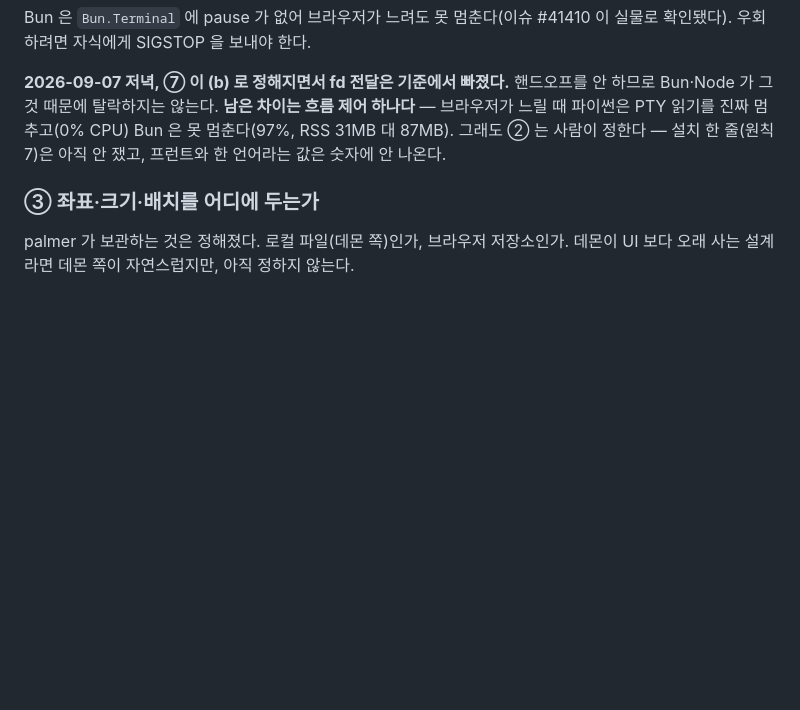
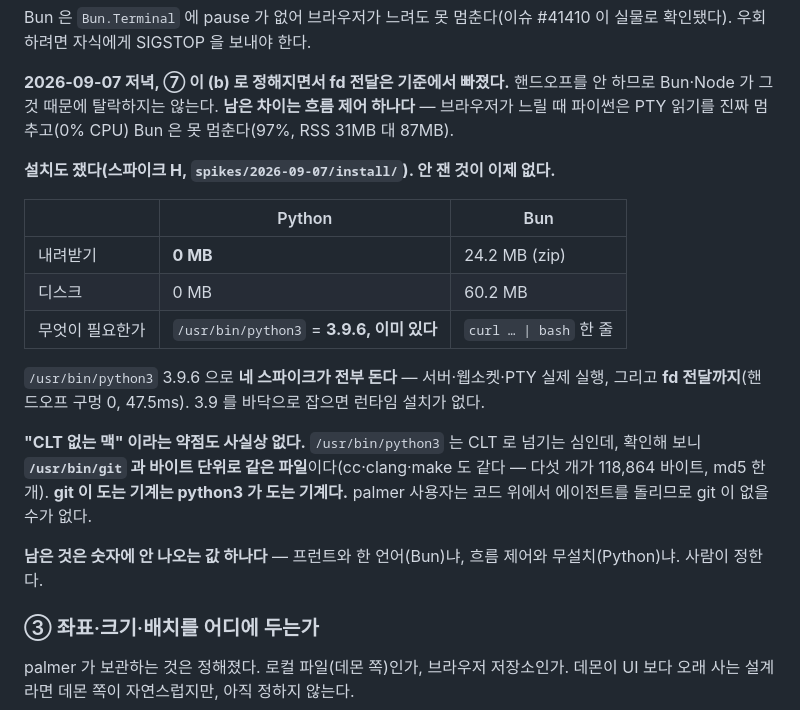
Before and after one commit to maengyo/palmar, a Markdown page: docs/decisions.md, the part around the change. GitHub-like rendering; blank space fills up the shorter version.

Commit message:
Spike H: measure the install, the last unmeasured input to ②
Ran the spikes on what a clean Mac actually has rather than on this
machine's Homebrew and Anaconda. /usr/bin/python3 is 3.9.6, and all four
spikes run on it -- server, WebSocket upgrade, a real PTY echoing back, and
fd passing with zero gaps at 47.5ms. Holding the floor at 3.9 means there is
no runtime to download.

The remaining objection to Python was the Mac without Xcode CLT, where
/usr/bin/python3 is a stub that prompts to install it. That objection mostly
dissolves: the stub is byte-identical to /usr/bin/git -- cc, clang, make and
python3 are all the same 118,864-byte shim, one md5 between them. A machine
where git runs is a machine where python3 runs, and a palmer user runs
coding agents on code.

Bun costs 24.2 MB downloaded and 60.2 MB on disk, through one curl | bash.
Still one line, but the line fetches 24 MB.

So ② has nothing left unmeasured. What remains is a judgement that does not
appear in any number: one language with the frontend, against flow control
and nothing to install.

Not measured: a Mac without CLT (cannot uninstall it, so the argument is the
hash plus an inference), Linux and WSL, and what holding at 3.9 costs once
the product code grows.

Co-Authored-By: Claude Opus 5 <noreply@anthropic.com>
Claude-Session: https://claude.ai/code/session_01RbD1QmH3H5exzVTSTfzWsq

```diff
--- a/docs/decisions.md
+++ b/docs/decisions.md
@@ -265,8 +265,26 @@ Bun 은 `Bun.Terminal` 에 pause 가 없어 브라우저가 느려도 못 멈춘
 
 **2026-09-07 저녁, ⑦ 이 (b) 로 정해지면서 fd 전달은 기준에서 빠졌다.** 핸드오프를 안 하므로
 Bun·Node 가 그것 때문에 탈락하지는 않는다. **남은 차이는 흐름 제어 하나다** — 브라우저가 느릴 때
-파이썬은 PTY 읽기를 진짜 멈추고(0% CPU) Bun 은 못 멈춘다(97%, RSS 31MB 대 87MB). 그래도 ② 는 사람이 정한다 — 설치 한 줄(원칙 7)은 아직 안 쟀고,
-프런트와 한 언어라는 값은 숫자에 안 나온다.
+파이썬은 PTY 읽기를 진짜 멈추고(0% CPU) Bun 은 못 멈춘다(97%, RSS 31MB 대 87MB).
+
+**설치도 쟀다(스파이크 H, `spikes/2026-09-07/install/`). 안 잰 것이 이제 없다.**
+
+| | Python | Bun |
+|---|---|---|
+| 내려받기 | **0 MB** | 24.2 MB (zip) |
+| 디스크 | 0 MB | 60.2 MB |
+| 무엇이 필요한가 | `/usr/bin/python3` = **3.9.6, 이미 있다** | `curl … \| bash` 한 줄 |
+
+`/usr/bin/python3` 3.9.6 으로 **네 스파이크가 전부 돈다** — 서버·웹소켓·PTY 실제 실행,
+그리고 **fd 전달까지**(핸드오프 구멍 0, 47.5ms). 3.9 를 바닥으로 잡으면 런타임 설치가 없다.
+
+**"CLT 없는 맥" 이라는 약점도 사실상 없다.** `/usr/bin/python3` 는 CLT 로 넘기는 심인데,
+확인해 보니 **`/usr/bin/git` 과 바이트 단위로 같은 파일**이다(cc·clang·make 도 같다 — 다섯 개가
+118,864 바이트, md5 한 개). **git 이 도는 기계는 python3 가 도는 기계다.** palmer 사용자는
+코드 위에서 에이전트를 돌리므로 git 이 없을 수가 없다.
+
+**남은 것은 숫자에 안 나오는 값 하나다** — 프런트와 한 언어(Bun)냐, 흐름 제어와 무설치(Python)냐.
+사람이 정한다.
 
 ### ③ 좌표·크기·배치를 어디에 두는가
 palmer 가 보관하는 것은 정해졌다. 로컬 파일(데몬 쪽)인가, 브라우저 저장소인가. 데몬이 UI 보다 오래
```
Also changed, not shown: docs/roadmap.md (+1 -0 lines), 1 other file.
